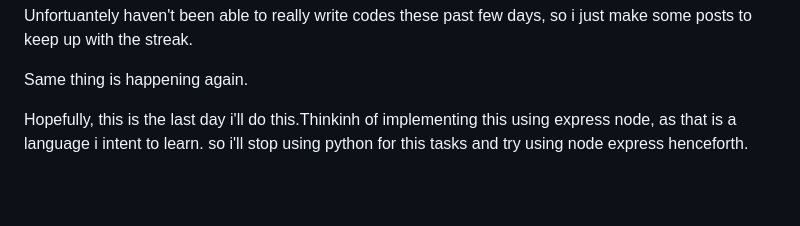
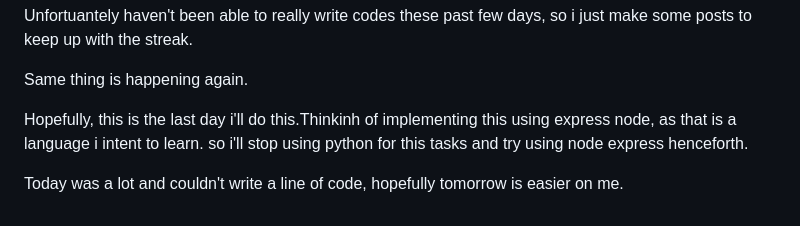
Before and after one commit to phurhard/HNG, a Markdown page: README.md, the part around the change. Drawn GitHub-style; blank space fills up the shorter version.

```diff
--- a/README.md
+++ b/README.md
@@ -250,3 +250,5 @@ Unfortuantely haven't been able to really write codes these past few days, so i
 Same thing is happening again.
 
 Hopefully, this is the last day i'll do this.Thinkinh of implementing this using express node, as that is a language i intent to learn. so i'll stop using python for this tasks and try using node express henceforth.
+
+Today was a lot and couldn't write a line of code, hopefully tomorrow is easier on me.
```
